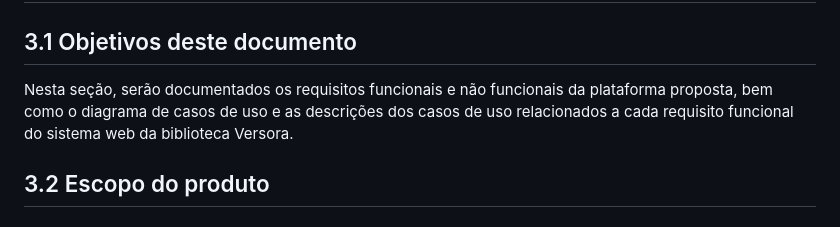
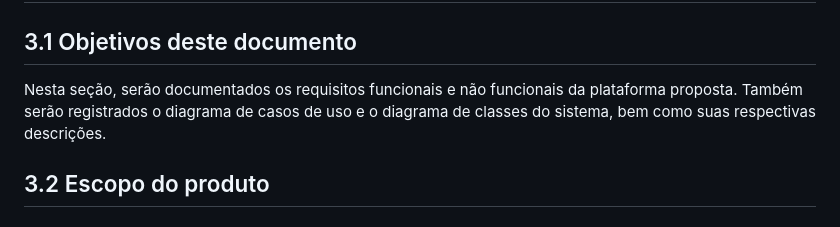
Before and after one commit to ICEI-PUC-Minas-PMV-SI/pmv-si-2025-2-pe3-t1-pmv-si-2025-2-pe3-t1-biblioteca, a Markdown page: docs/especificacao.md, the part around the change. Rendered like a GitHub page.

```diff
--- a/docs/especificacao.md
+++ b/docs/especificacao.md
@@ -2,7 +2,7 @@
 
 ## 3.1 Objetivos deste documento
 
-Nesta seção, serão documentados os requisitos funcionais e não funcionais da plataforma proposta, bem como o diagrama de casos de uso e as descrições dos casos de uso relacionados a cada requisito funcional do sistema web da biblioteca Versora.
+Nesta seção, serão documentados os requisitos funcionais e não funcionais da plataforma proposta. Também serão registrados o diagrama de casos de uso e o diagrama de classes do sistema, bem como suas respectivas descrições.
 
 ## 3.2 Escopo do produto
 
```
